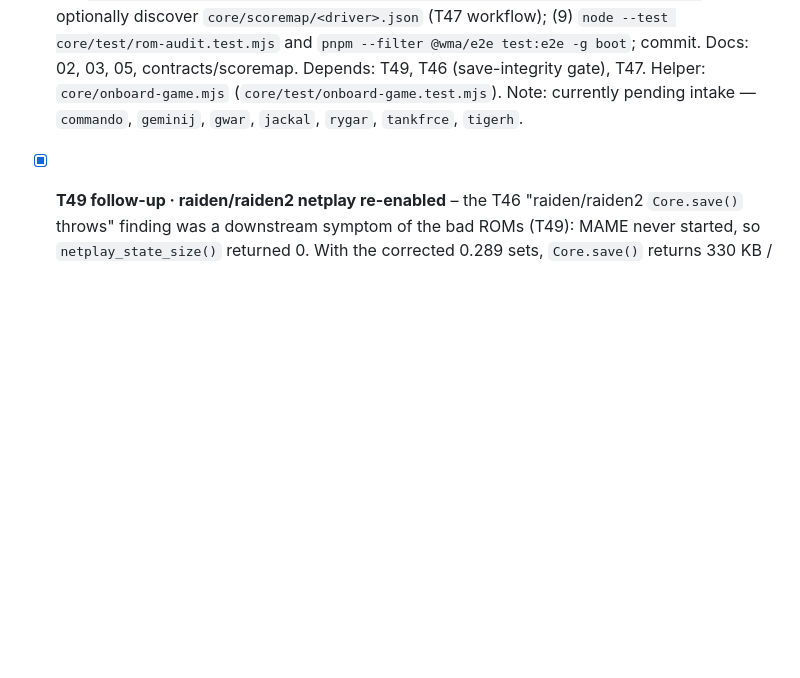
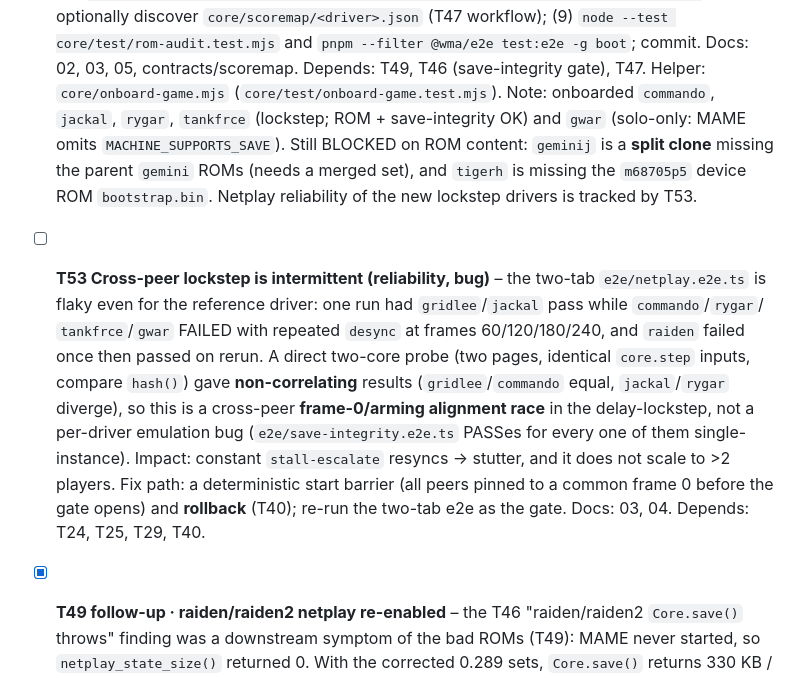
Before and after one commit to abe87654321/web-mame-arcade, a Markdown page: docs/tasks/README.md, the part around the change. GitHub-like rendering; blank space fills up the shorter version.

Commit message:
docs(tasks): T53 cross-peer lockstep is intermittent; note T51 intake results
Record that the two-tab netplay e2e is flaky even for gridlee and that a direct
two-core probe gave non-correlating results -> a frame-0/arming alignment race,
not per-driver emulation (save-integrity PASSes single-instance). Fix path:
deterministic start barrier + rollback (T40).

```diff
--- a/docs/tasks/README.md
+++ b/docs/tasks/README.md
@@ -168,7 +168,21 @@ Each task: read the listed docs only, plan first (Plan agent), then build, then
   and `pnpm --filter @wma/e2e test:e2e -g boot`; commit. Docs: 02, 03, 05, contracts/scoremap. Depends:
   T49, T46 (save-integrity gate), T47. Helper: `core/onboard-game.mjs`
   (`core/test/onboard-game.test.mjs`).
-  Note: currently pending intake — `commando`, `geminij`, `gwar`, `jackal`, `rygar`, `tankfrce`, `tigerh`.
+  Note: onboarded `commando`, `jackal`, `rygar`, `tankfrce` (lockstep; ROM + save-integrity OK) and
+  `gwar` (solo-only: MAME omits `MACHINE_SUPPORTS_SAVE`). Still BLOCKED on ROM content:
+  `geminij` is a **split clone** missing the parent `gemini` ROMs (needs a merged set), and `tigerh`
+  is missing the `m68705p5` device ROM `bootstrap.bin`. Netplay reliability of the new lockstep
+  drivers is tracked by T53.
+- [ ] **T53 Cross-peer lockstep is intermittent (reliability, bug)** – the two-tab `e2e/netplay.e2e.ts`
+  is flaky even for the reference driver: one run had `gridlee`/`jackal` pass while `commando`/`rygar`/
+  `tankfrce`/`gwar` FAILED with repeated `desync` at frames 60/120/180/240, and `raiden` failed once then
+  passed on rerun. A direct two-core probe (two pages, identical `core.step` inputs, compare `hash()`)
+  gave **non-correlating** results (`gridlee`/`commando` equal, `jackal`/`rygar` diverge), so this is a
+  cross-peer **frame-0/arming alignment race** in the delay-lockstep, not a per-driver emulation bug
+  (`e2e/save-integrity.e2e.ts` PASSes for every one of them single-instance). Impact: constant
+  `stall-escalate` resyncs → stutter, and it does not scale to >2 players. Fix path: a deterministic
+  start barrier (all peers pinned to a common frame 0 before the gate opens) and **rollback** (T40);
+  re-run the two-tab e2e as the gate. Docs: 03, 04. Depends: T24, T25, T29, T40.
 - [x] **T49 follow-up · raiden/raiden2 netplay re-enabled** – the T46 "raiden/raiden2 `Core.save()`
   throws" finding was a downstream symptom of the bad ROMs (T49): MAME never started, so
   `netplay_state_size()` returned 0. With the corrected 0.289 sets, `Core.save()` returns 330 KB / 1.3 MB
```
